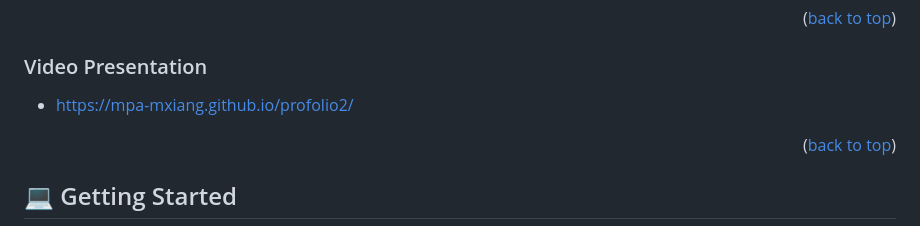
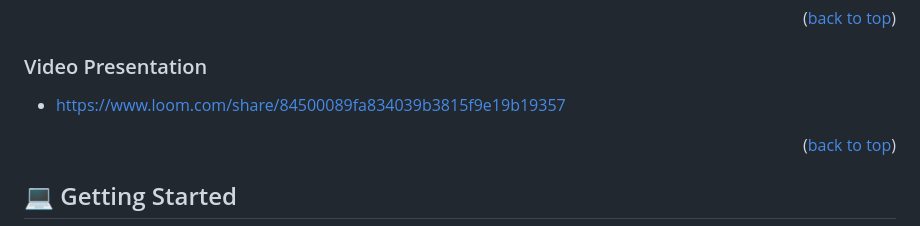
Before and after one commit to mpa-mxiang/capstone1, a Markdown page: README.md, the part around the change. GitHub-like rendering.

Commit message:
update live demo

```diff
--- a/README.md
+++ b/README.md
@@ -65,7 +65,7 @@ All of above can be viewed in mobile and desktop responsively.
 
 ### Video Presentation <a name="video-presentation"></a>
 
-- https://mpa-mxiang.github.io/profolio2/
+- https://www.loom.com/share/84500089fa834039b3815f9e19b19357
 
 <p align="right">(<a href="#readme-top">back to top</a>)</p>
 
```
